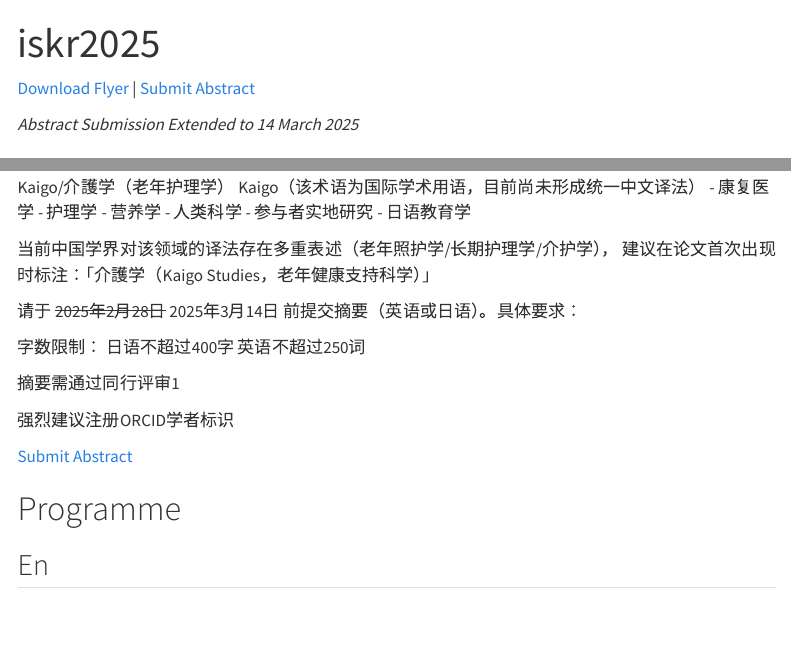
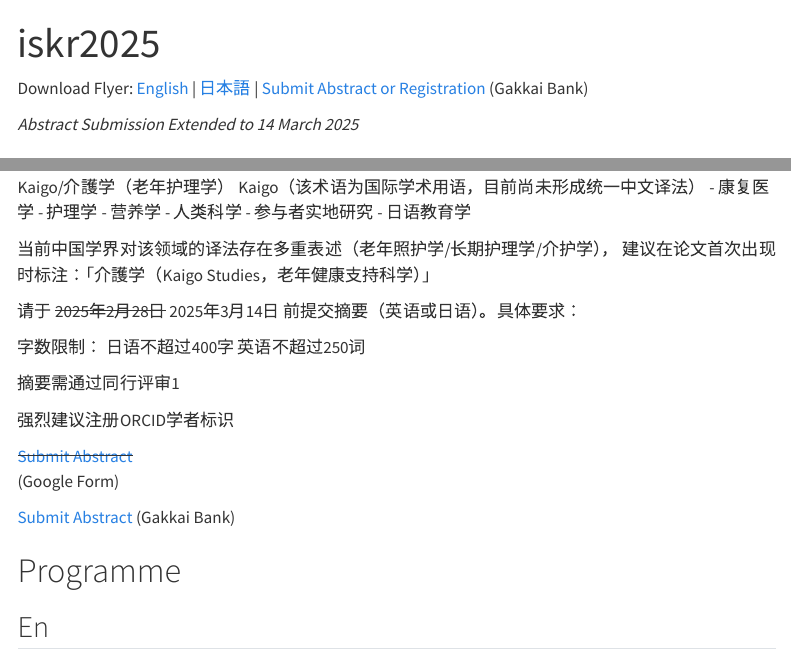
Before and after one commit to intl-society-for-kaigo-research/iskr2025, a Quarto document (index.qmd): the page in a window 1100 px wide, from its top, and a second part further down, joined at a grey line. Rendered offline with R 4.5, knitr and Pandoc in place of Quarto, with nearby package versions; menus at the side of the page are left out.

Commit message:
Gakkai bank

```diff
--- a/index.qmd
+++ b/index.qmd
@@ -2,7 +2,7 @@
 title: "iskr2025"
 ---
 
-[Download Flyer](iskr2025.pdf) | [Submit Abstract](https://docs.google.com/forms/d/e/1FAIpQLSe97Kb2m-oIfZTT4Ms9y3KvHijg0thx6y6xJtIUYv2edcgbEg/viewform?usp=dialog)
+Download Flyer: [English](iskr2025.en.pdf) | [日本語](iskr2025.ja.pdf) | [Submit Abstract or Registration](https://gkb.jp/visitor/seminar/318) (Gakkai Bank)
 
 *Abstract Submission Extended to 14 March 2025*
 
@@ -156,7 +156,9 @@ Kaigo（该术语为国际学术用语，目前尚未形成统一中文译法）
 强烈建议注册ORCID学者标识
 :::
 
-[Submit Abstract](https://docs.google.com/forms/d/e/1FAIpQLSe97Kb2m-oIfZTT4Ms9y3KvHijg0thx6y6xJtIUYv2edcgbEg/viewform?usp=dialog)
+<del>[Submit Abstract](https://docs.google.com/forms/d/e/1FAIpQLSe97Kb2m-oIfZTT4Ms9y3KvHijg0thx6y6xJtIUYv2edcgbEg/viewform?usp=dialog)</del> (Google Form)
+
+[Submit Abstract](https://gkb.jp/visitor/seminar/318) (Gakkai Bank)
 
 # Programme
 
```
Also changed, not shown: ISKR2025.en.png (added), index.qmd (2 more changed lines), 2 other files.
